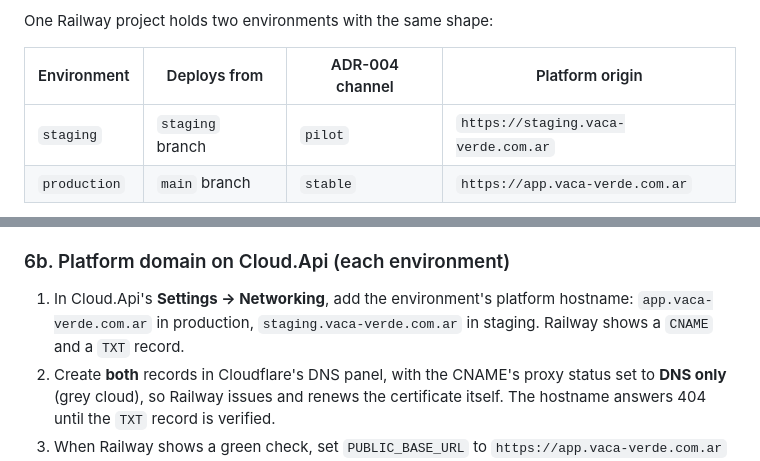
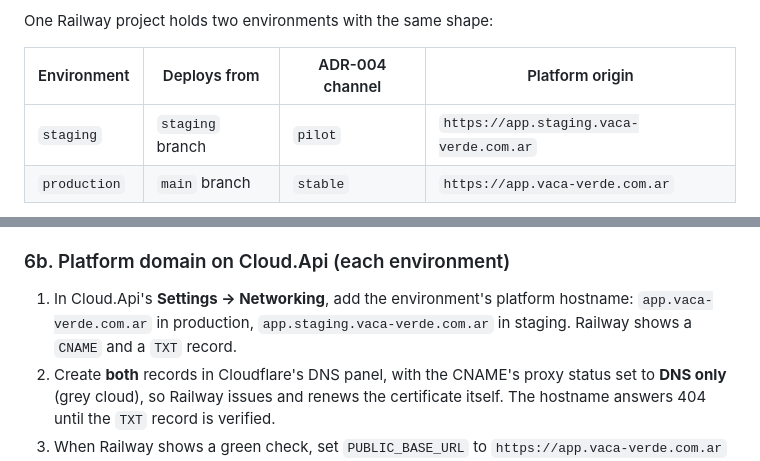
Before and after one commit to Incoders-Tools/incoders-commerce, a Markdown page: deploy/railway-runbook.md, 2 parts joined by grey strips. Rendered like a GitHub page.

Commit message:
docs(domain): serve staging at app.staging.vaca-verde.com.ar and plan the move to vacaverde.com

```diff
--- a/deploy/railway-runbook.md
+++ b/deploy/railway-runbook.md
@@ -11,7 +11,7 @@ One Railway project holds two environments with the same shape:
 
 | Environment | Deploys from | ADR-004 channel | Platform origin |
 |---|---|---|---|
-| `staging` | `staging` branch | `pilot` | `https://staging.vaca-verde.com.ar` |
+| `staging` | `staging` branch | `pilot` | `https://app.staging.vaca-verde.com.ar` |
 | `production` | `main` branch | `stable` | `https://app.vaca-verde.com.ar` |
 
 Each environment contains two services: **Cloud.Api** (the API, which also serves
@@ -199,7 +199,7 @@ which `vaca-verde.com.ar` needs to point at Railway.
 
 1. In Cloud.Api's **Settings → Networking**, add the environment's platform
    hostname: `app.vaca-verde.com.ar` in production,
-   `staging.vaca-verde.com.ar` in staging. Railway shows a `CNAME` and a `TXT`
+   `app.staging.vaca-verde.com.ar` in staging. Railway shows a `CNAME` and a `TXT`
    record.
 2. Create **both** records in Cloudflare's DNS panel, with the CNAME's proxy
    status set to **DNS only** (grey cloud), so Railway issues and renews the
```
Also changed, not shown: docs/operations/release-guide.md (+1 -1 lines), 1 other file.
